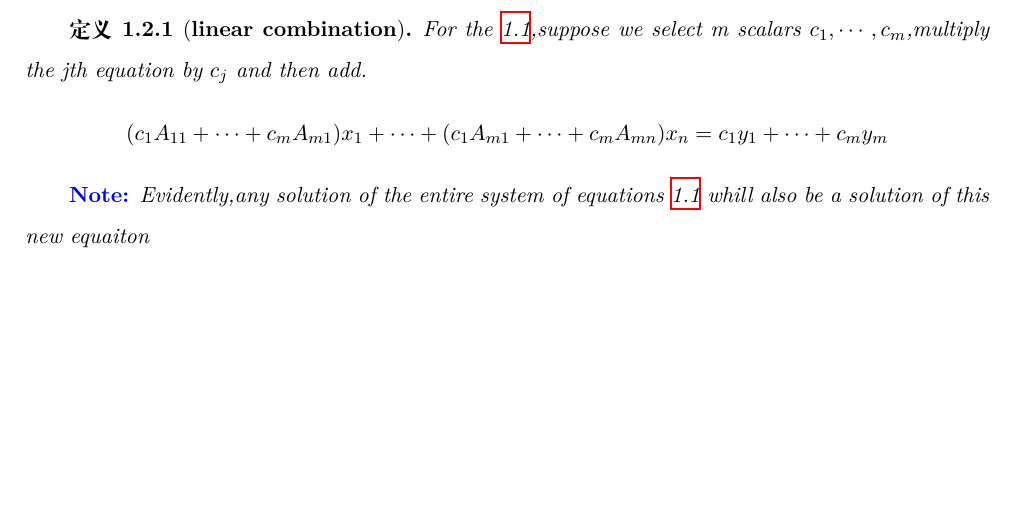
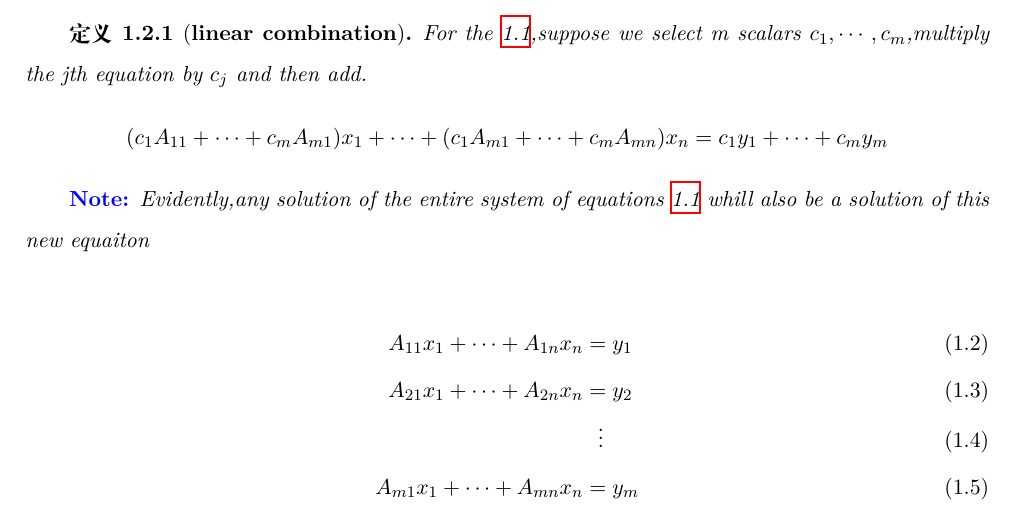
Before and after one commit to ManJack1/Documents, a LaTeX book (tex/Linear/main.tex): part of page 8 of 8, cut so that both start at the same text, the shorter picture padded with empty space. Compiled offline with XeLaTeX.

Commit message:
Linux change

```diff
--- a/tex/Linear/main.tex
+++ b/tex/Linear/main.tex
@@ -250,5 +250,11 @@ we say that the system is \textbf{homogeneous},or that each of equations is homm
 \begin{note}
     Evidently,any solution of the entire system of equations \ref{eq:system_of_linear_equations} whill also be a solution of this new equaiton
 \end{note}
+\begin{align}
+  A_{11}x_1+\cdots+A_{1n}x_n &= y_1 \\
+  A_{21}x_1+\cdots+A_{2n}x_n &= y_2 \\
+  & \,\,\,\, \vdots \\
+  A_{m1}x_1+\cdots+A_{mn}x_n &= y_m
+\end{align}
 % section System of linear Equations (end)
 \end{document}
```
Also changed, not shown: Screenshot/2023-09-18_10-43.png (added), tex/Linear/main.pdf, 4 other files.
